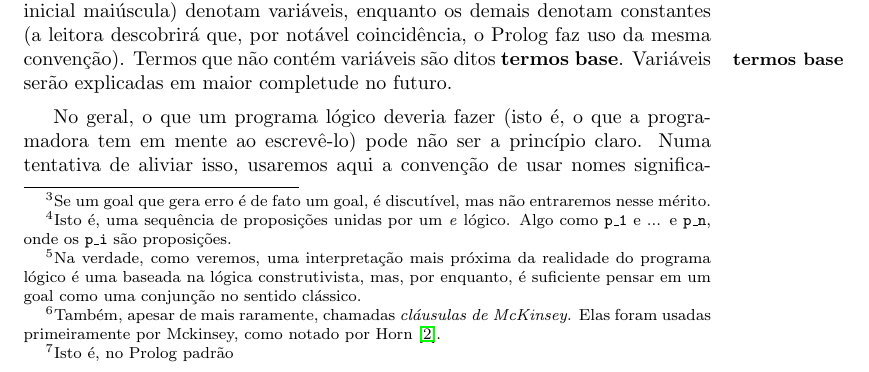
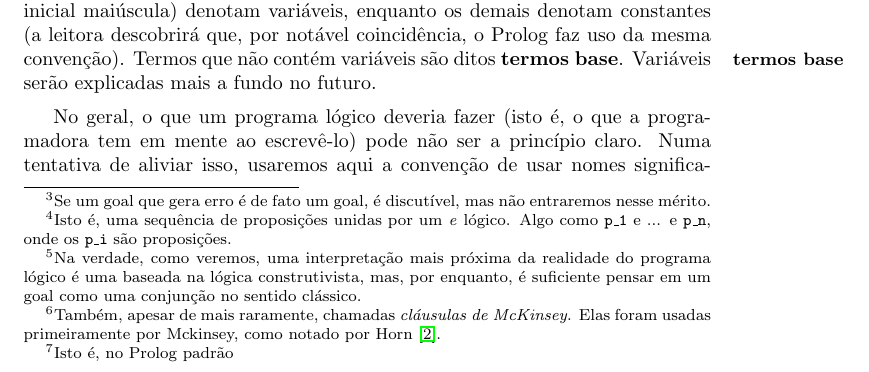
Before and after one commit to ericlesaquiles/Otimizacao-por-restricoes-logicas, a LaTeX document (doc/Cap0/[LOG]Cap0.tex): part of page 4 of 6, cut so that both start at the same text. Compiled offline with pdfLaTeX.

Commit message:
Added linebreaks to tex file

```diff
--- a/doc/Cap0/[LOG]Cap0.tex
+++ b/doc/Cap0/[LOG]Cap0.tex
@@ -151,8 +151,10 @@ Considere o seguinte código:\\
 
 O goal \codigo{$arvore\_b$(vazio)?} tem sucesso, já que é um dos fatos. O goal \codigo{$arvore\_b$(arvore(raiz, vazio, vazio))?} também tem, já que \codigo{$arvore\_b$(a, B, C)?} tem sucesso se $arvore\_b(A)$ e $arvore\_b(B)$ tiverem, o que ocorre. Perceba que, neste caso, o goal não tem sucesso segundo a primeira cláusula apenas e nem segundo a segunda. Ambas contribuem para a definição de $arvore\_b$.
 
-Utilizamos sempre a convenção de que termos capitalizados (isto é, com inicial maiúscula) denotam variáveis, enquanto os demais denotam constantes (a leitora descobrirá que, por notável coincidência, o Prolog faz uso da mesma convenção). Termos que não
-contém variáveis são ditos \definicao{termos base}. Variáveis serão explicadas em maior completude no futuro.
+Utilizamos sempre a convenção de que termos capitalizados (isto é, com inicial maiúscula) denotam
+variáveis, enquanto os demais denotam constantes (a leitora descobrirá que, por notável
+coincidência, o Prolog faz uso da mesma convenção). Termos que não
+contém variáveis são ditos \definicao{termos base}. Variáveis serão explicadas mais a fundo no futuro.
 
 No geral, o que um programa lógico deveria fazer (isto é, o que a programadora tem em mente ao escrevê-lo) pode não ser a princípio claro. Numa tentativa de aliviar isso, usaremos aqui a convenção de usar nomes significativos, assumindo o significado usual (a não ser quando dito o contrário), para os elementos relevantes. Assim, por exemplo, o seguinte trecho:
 
```
Also changed, not shown: doc/Cap0/[LOG]Cap0.pdf, 1 other file.
